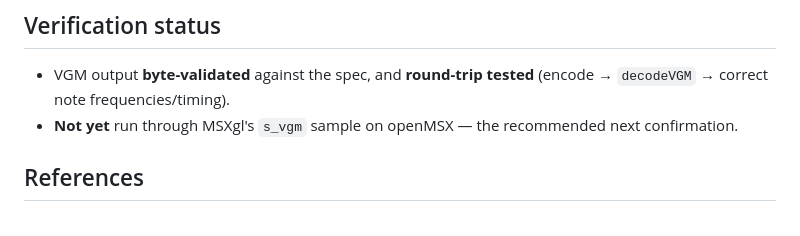
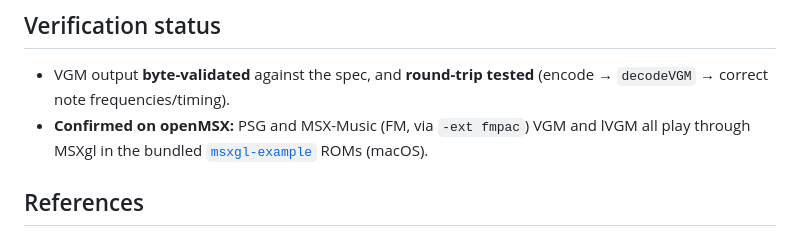
Before and after one commit to jurjen74/msx-music-generator, a Markdown page: docs/PIPELINE.md, the part around the change. Rendered like a GitHub page.

```diff
--- a/docs/PIPELINE.md
+++ b/docs/PIPELINE.md
@@ -78,8 +78,9 @@ noise/SFX/envelopes are future work — see [ARCHITECTURE.md](ARCHITECTURE.md)).
 
 - VGM output **byte-validated** against the spec, and **round-trip tested**
   (encode → `decodeVGM` → correct note frequencies/timing).
-- **Not yet** run through MSXgl's `s_vgm` sample on openMSX — the recommended
-  next confirmation.
+- **Confirmed on openMSX:** PSG and MSX-Music (FM, via `-ext fmpac`) VGM and
+  lVGM all play through MSXgl in the bundled [`msxgl-example`](../msxgl-example/)
+  ROMs (macOS).
 
 ## References
 
```
Also changed, not shown: README.md (+1 -1 lines), docs/VGM-FORMAT.md (+2 -2 lines).
